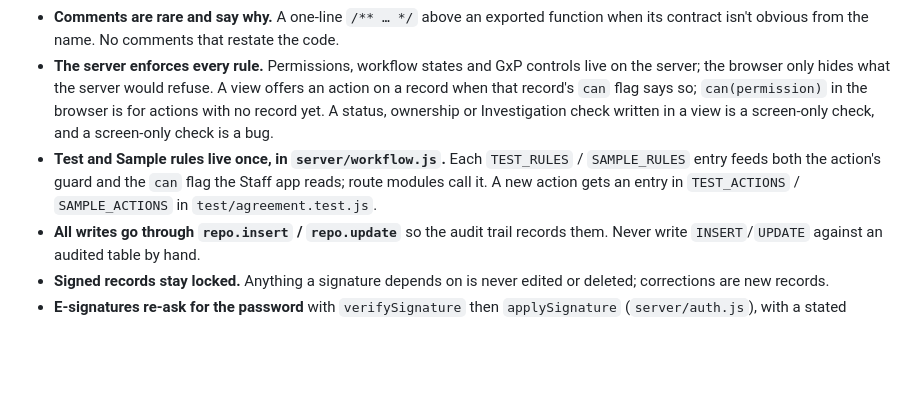
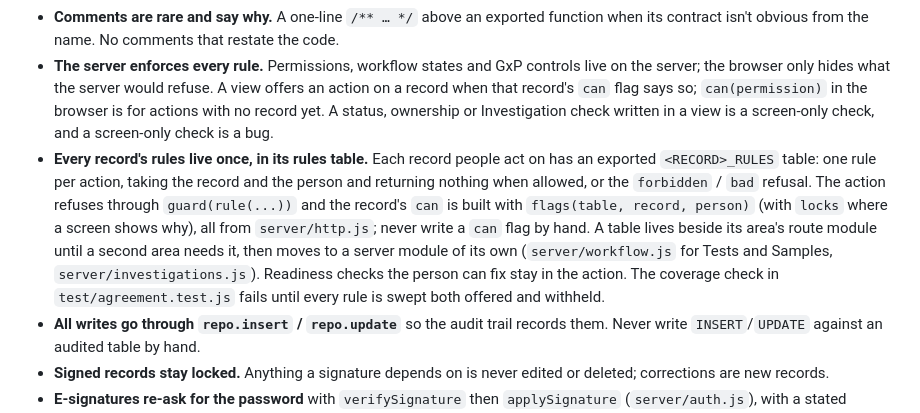
Before and after one commit to zhipengzhu1-dotcom/10-04-2026-Animated-LIMS, a Markdown page: CLAUDE.md, the part around the change. GitHub-like rendering; blank space fills up the shorter version.

Commit message:
Point CLAUDE.md at every record's rules (#24)
Widen 'Test and Sample rules live once' to every record's rules table, name
where guard, flags and locks live, and drop the manual sweep-entry instruction
the coverage check now enforces.

Co-Authored-By: Claude Opus 5.5 <noreply@anthropic.com>

```diff
--- a/CLAUDE.md
+++ b/CLAUDE.md
@@ -14,7 +14,7 @@ LIMS and electronic lab notebook for contract analytical labs. Read `README.md`
 - **Match the house style.** 2-space indent, single quotes, semicolons, trailing commas in multi-line literals, arrow functions for small helpers, early returns over nesting. Keep lines readable; long `html` template lines are tolerated, long logic lines are not.
 - **Comments are rare and say why.** A one-line `/** … */` above an exported function when its contract isn't obvious from the name. No comments that restate the code.
 - **The server enforces every rule.** Permissions, workflow states and GxP controls live on the server; the browser only hides what the server would refuse. A view offers an action on a record when that record's `can` flag says so; `can(permission)` in the browser is for actions with no record yet. A status, ownership or Investigation check written in a view is a screen-only check, and a screen-only check is a bug.
-- **Test and Sample rules live once, in `server/workflow.js`.** Each `TEST_RULES` / `SAMPLE_RULES` entry feeds both the action's guard and the `can` flag the Staff app reads; route modules call it. A new action gets an entry in `TEST_ACTIONS` / `SAMPLE_ACTIONS` in `test/agreement.test.js`.
+- **Every record's rules live once, in its rules table.** Each record people act on has an exported `<RECORD>_RULES` table: one rule per action, taking the record and the person and returning nothing when allowed, or the `forbidden` / `bad` refusal. The action refuses through `guard(rule(...))` and the record's `can` is built with `flags(table, record, person)` (with `locks` where a screen shows why), all from `server/http.js`; never write a `can` flag by hand. A table lives beside its area's route module until a second area needs it, then moves to a server module of its own (`server/workflow.js` for Tests and Samples, `server/investigations.js`). Readiness checks the person can fix stay in the action. The coverage check in `test/agreement.test.js` fails until every rule is swept both offered and withheld.
 - **All writes go through `repo.insert` / `repo.update`** so the audit trail records them. Never write `INSERT`/`UPDATE` against an audited table by hand.
 - **Signed records stay locked.** Anything a signature depends on is never edited or deleted; corrections are new records.
 - **E-signatures re-ask for the password** with `verifySignature` then `applySignature` (`server/auth.js`), with a stated meaning.
```
